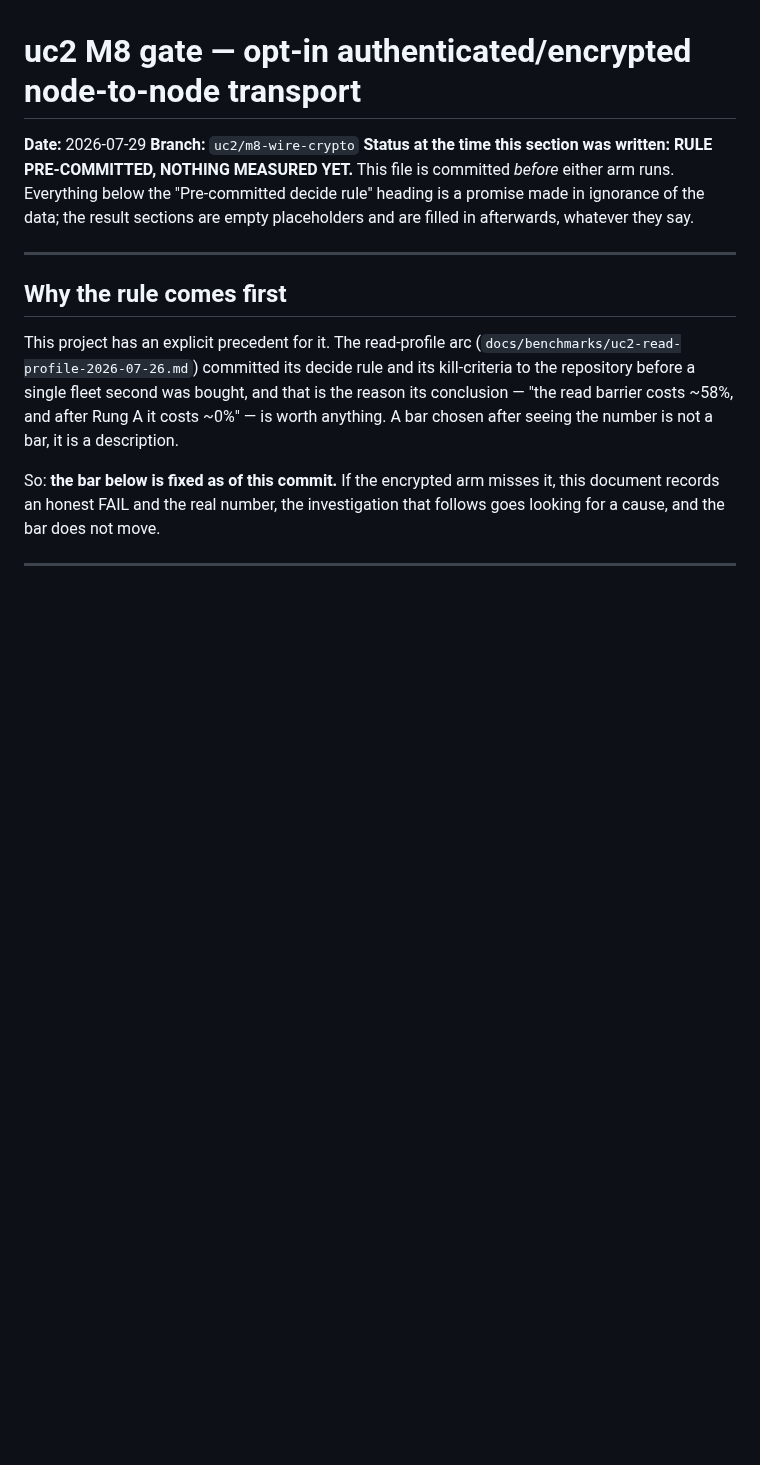
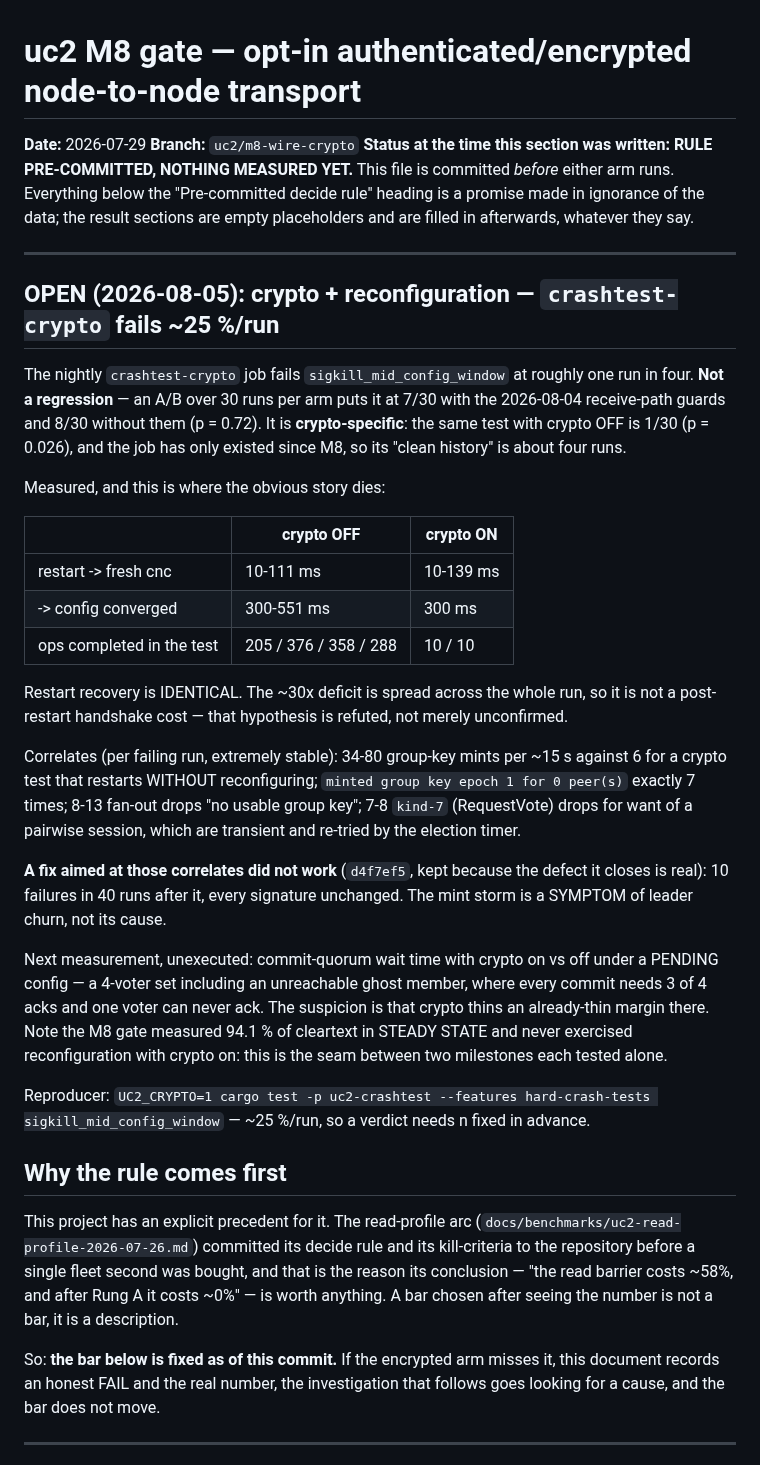
Before and after one commit to PeterKnego/ultima_cluster, a Markdown page: docs/benchmarks/uc2-m8-gate-2026-07-29.md, the part around the change. Drawn GitHub-style; blank space fills up the shorter version.

Commit message:
docs(m8-gate): record the open crypto-under-reconfiguration failure
The M8 gate measured 94.1% of cleartext in STEADY STATE and never exercised
reconfiguration with crypto on. `crashtest-crypto` fails `sigkill_mid_config_window`
at ~25%/run, and the gate doc said nothing about it.

Records what is established (not a regression: 7/30 vs 8/30 across the receive-path
guards, p=0.72; crypto-specific: 1/30 with crypto off, p=0.026), what is REFUTED
(post-restart handshake cost — restart and converge phases time identically in
both arms), the stable correlates, and that a fix aimed at those correlates did
not move the rate (10/40).

Also names the next measurement rather than leaving it implied: commit-quorum
wait time under a pending config, where a 4-voter set with an unreachable ghost
needs 3 of 4 acks and one voter can never ack.

```diff
--- a/docs/benchmarks/uc2-m8-gate-2026-07-29.md
+++ b/docs/benchmarks/uc2-m8-gate-2026-07-29.md
@@ -9,6 +9,46 @@ the data; the result sections are empty placeholders and are filled in
 afterwards, whatever they say.
 
 ---
+
+## OPEN (2026-08-05): crypto + reconfiguration — `crashtest-crypto` fails ~25 %/run
+
+The nightly `crashtest-crypto` job fails `sigkill_mid_config_window` at roughly
+one run in four. **Not a regression** — an A/B over 30 runs per arm puts it at
+7/30 with the 2026-08-04 receive-path guards and 8/30 without them (p = 0.72).
+It is **crypto-specific**: the same test with crypto OFF is 1/30 (p = 0.026),
+and the job has only existed since M8, so its "clean history" is about four runs.
+
+Measured, and this is where the obvious story dies:
+
+| | crypto OFF | crypto ON |
+| --- | --- | --- |
+| restart -> fresh cnc | 10-111 ms | 10-139 ms |
+| -> config converged | 300-551 ms | 300 ms |
+| ops completed in the test | 205 / 376 / 358 / 288 | 10 / 10 |
+
+Restart recovery is IDENTICAL. The ~30x deficit is spread across the whole run,
+so it is not a post-restart handshake cost — that hypothesis is refuted, not
+merely unconfirmed.
+
+Correlates (per failing run, extremely stable): 34-80 group-key mints per ~15 s
+against 6 for a crypto test that restarts WITHOUT reconfiguring; `minted group
+key epoch 1 for 0 peer(s)` exactly 7 times; 8-13 fan-out drops "no usable group
+key"; 7-8 `kind-7` (RequestVote) drops for want of a pairwise session, which are
+transient and re-tried by the election timer.
+
+**A fix aimed at those correlates did not work** (`d4f7ef5`, kept because the
+defect it closes is real): 10 failures in 40 runs after it, every signature
+unchanged. The mint storm is a SYMPTOM of leader churn, not its cause.
+
+Next measurement, unexecuted: commit-quorum wait time with crypto on vs off
+under a PENDING config — a 4-voter set including an unreachable ghost member,
+where every commit needs 3 of 4 acks and one voter can never ack. The suspicion
+is that crypto thins an already-thin margin there. Note the M8 gate measured
+94.1 % of cleartext in STEADY STATE and never exercised reconfiguration with
+crypto on: this is the seam between two milestones each tested alone.
+
+Reproducer: `UC2_CRYPTO=1 cargo test -p uc2-crashtest --features hard-crash-tests
+sigkill_mid_config_window` — ~25 %/run, so a verdict needs n fixed in advance.
 
 ## Why the rule comes first
 
```
